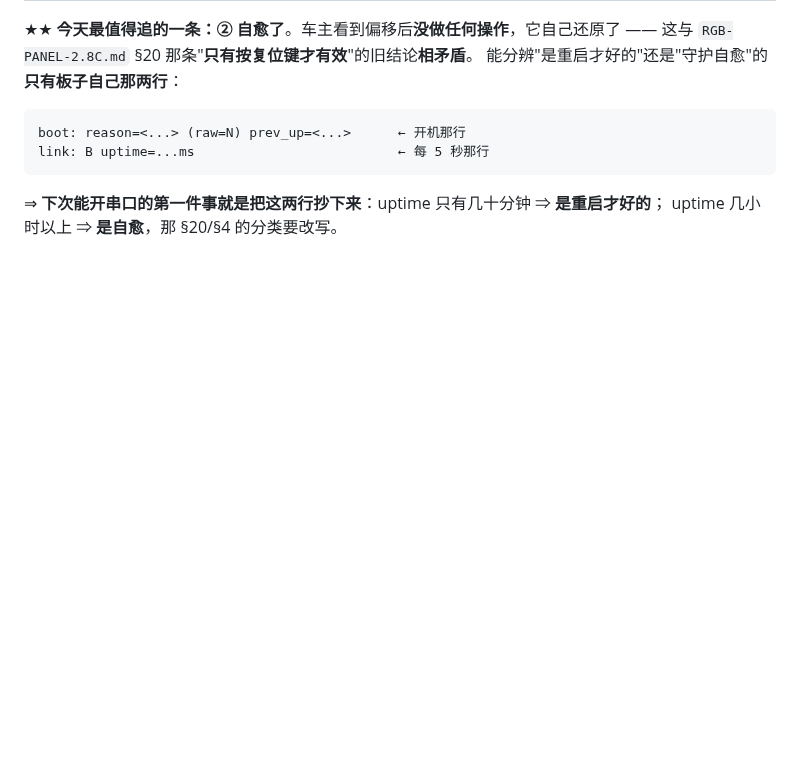
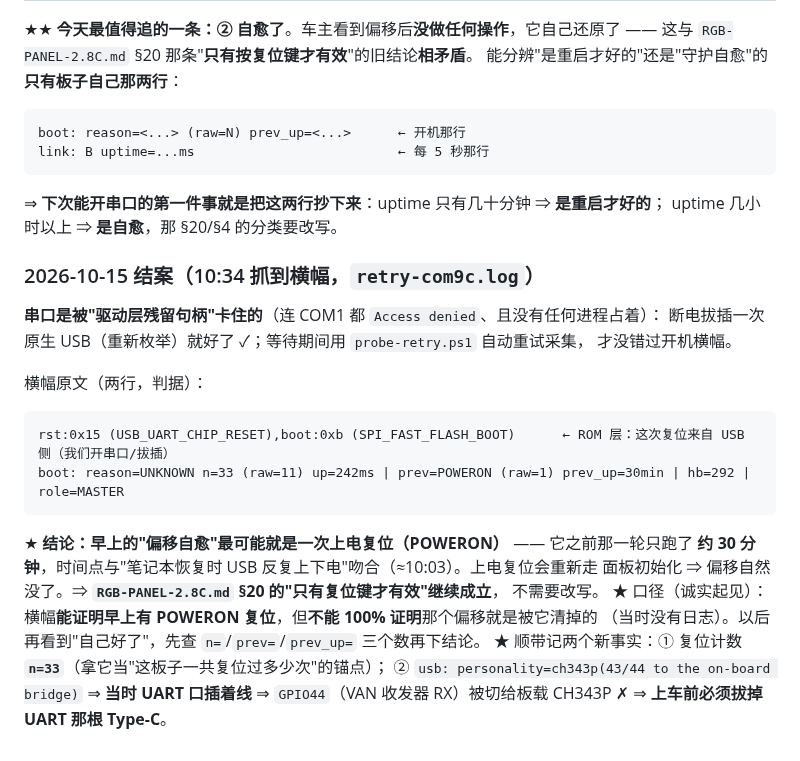
Before and after one commit to DDNaganami/Neru-s-206-dashboard, a Markdown page: docs/BENCH-LOG.md, the part around the change. GitHub-like rendering; blank space fills up the shorter version.

````diff
--- a/docs/BENCH-LOG.md
+++ b/docs/BENCH-LOG.md
@@ -70,3 +70,26 @@ link: B uptime=...ms                          ← 每 5 秒那行
 
 ⇒ **下次能开串口的第一件事就是把这两行抄下来**：uptime 只有几十分钟 ⇒ **是重启才好的**；
 uptime 几小时以上 ⇒ **是自愈**，那 §20/§4 的分类要改写。
+
+### 2026-10-15 结案（10:34 抓到横幅，`retry-com9c.log`）
+
+**串口是被"驱动层残留句柄"卡住的**（连 COM1 都 `Access denied`、且没有任何进程占着）：
+断电拔插一次原生 USB（重新枚举）就好了 ✓；等待期间用 `probe-retry.ps1` 自动重试采集，
+才没错过开机横幅。
+
+横幅原文（两行，判据）：
+
+```
+rst:0x15 (USB_UART_CHIP_RESET),boot:0xb (SPI_FAST_FLASH_BOOT)      ← ROM 层：这次复位来自 USB 侧（我们开串口/拔插）
+boot: reason=UNKNOWN n=33 (raw=11) up=242ms | prev=POWERON (raw=1) prev_up=30min | hb=292 | role=MASTER
+```
+
+★ **结论：早上的"偏移自愈"最可能就是一次上电复位（POWERON）** —— 它之前那一轮只跑了
+**约 30 分钟**，时间点与"笔记本恢复时 USB 反复上下电"吻合（≈10:03）。上电复位会重新走
+面板初始化 ⇒ 偏移自然没了。⇒ **`RGB-PANEL-2.8C.md` §20 的"只有复位键才有效"继续成立**，
+不需要改写。
+★ 口径（诚实起见）：横幅**能证明早上有 POWERON 复位**，但**不能 100% 证明**那个偏移就是被它清掉的
+（当时没有日志）。以后再看到"自己好了"，先查 `n=`/`prev=`/`prev_up=` 三个数再下结论。
+★ 顺带记两个新事实：① 复位计数 **`n=33`**（拿它当"这板子一共复位过多少次"的锚点）；
+② `usb: personality=ch343p(43/44 to the on-board bridge)` ⇒ **当时 UART 口插着线**
+⇒ `GPIO44`（VAN 收发器 RX）被切给板载 CH343P ✗ ⇒ **上车前必须拔掉 UART 那根 Type-C**。
````
Also changed, not shown: docs/SESSION-STATE.md (+14 -14 lines).
